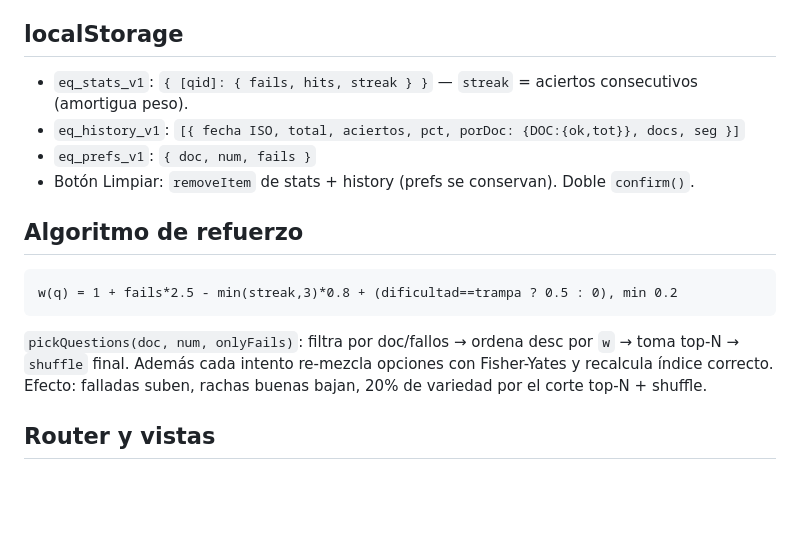
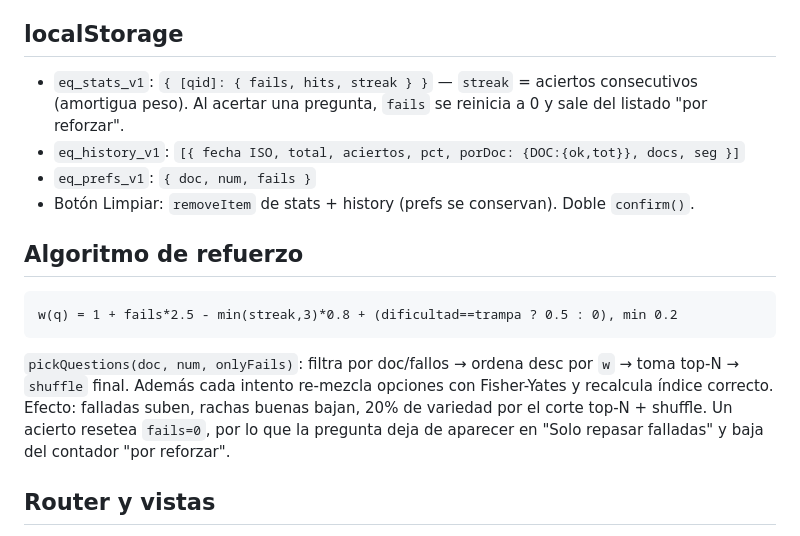
Before and after one commit to xsismadn3ss/quiz-emprendedurismo, a Markdown page: _internal/DOCS.md, the part around the change. Drawn GitHub-style; blank space fills up the shorter version.

Commit message:
Documentar reseteo de fallos al acertar en el algoritmo de refuerzo

````diff
--- a/_internal/DOCS.md
+++ b/_internal/DOCS.md
@@ -37,7 +37,7 @@ Basados en JHU-CTEI, UT Austin, ACS/NBME, Haladyna et al. 2002 y guía UNED:
 9. Ortografía completa (tildes y ñ) en preguntas, opciones y explicaciones.
 
 ## localStorage
-- `eq_stats_v1`: `{ [qid]: { fails, hits, streak } }` — `streak` = aciertos consecutivos (amortigua peso).
+- `eq_stats_v1`: `{ [qid]: { fails, hits, streak } }` — `streak` = aciertos consecutivos (amortigua peso). Al acertar una pregunta, `fails` se reinicia a 0 y sale del listado "por reforzar".
 - `eq_history_v1`: `[{ fecha ISO, total, aciertos, pct, porDoc: {DOC:{ok,tot}}, docs, seg }]`
 - `eq_prefs_v1`: `{ doc, num, fails }`
 - Botón Limpiar: `removeItem` de stats + history (prefs se conservan). Doble `confirm()`.
@@ -46,7 +46,7 @@ Basados en JHU-CTEI, UT Austin, ACS/NBME, Haladyna et al. 2002 y guía UNED:
 ```
 w(q) = 1 + fails*2.5 - min(streak,3)*0.8 + (dificultad==trampa ? 0.5 : 0), min 0.2
 ```
-`pickQuestions(doc, num, onlyFails)`: filtra por doc/fallos → ordena desc por `w` → toma top-N → `shuffle` final. Además cada intento re-mezcla opciones con Fisher-Yates y recalcula índice correcto. Efecto: falladas suben, rachas buenas bajan, 20% de variedad por el corte top-N + shuffle.
+`pickQuestions(doc, num, onlyFails)`: filtra por doc/fallos → ordena desc por `w` → toma top-N → `shuffle` final. Además cada intento re-mezcla opciones con Fisher-Yates y recalcula índice correcto. Efecto: falladas suben, rachas buenas bajan, 20% de variedad por el corte top-N + shuffle. Un acierto resetea `fails=0`, por lo que la pregunta deja de aparecer en "Solo repasar falladas" y baja del contador "por reforzar".
 
 ## Router y vistas
 - Hash router: `#/inicio`, `#/quiz`, `#/biblioteca`. `router()` oculta/muestra `<section>` y llama `renderHome()` / `renderDocs()`.
````
